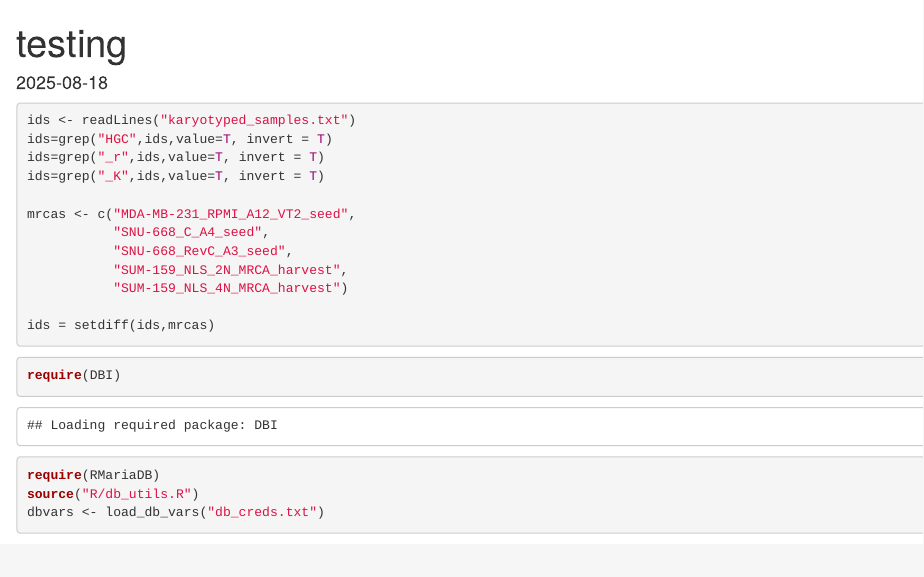
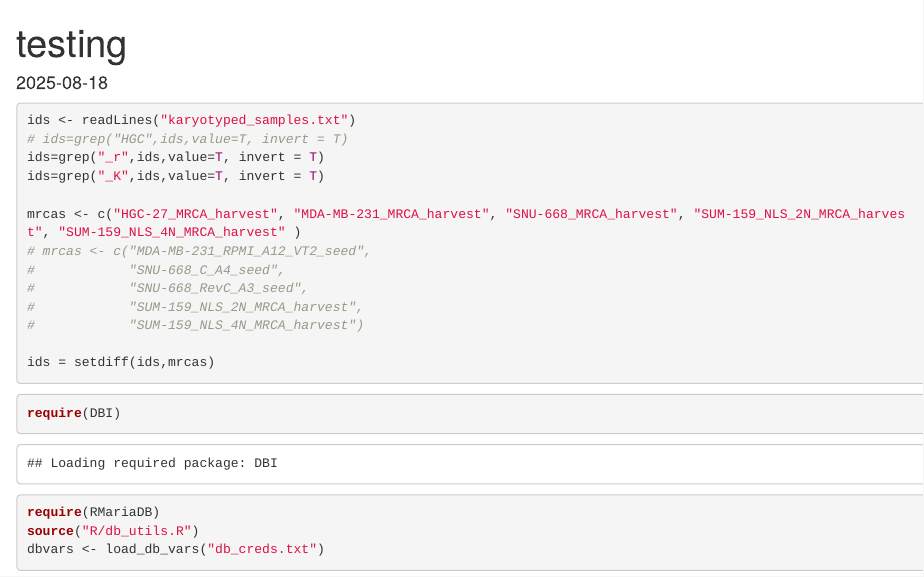
Before and after one commit to Richard-Beck/NeutralKaryotypes, an R Markdown document (updated_workflow.Rmd): the page in a window 1100 px wide, from its top. Rendered offline with R 4.5, knitr and Pandoc, with nearby package versions; some code elsewhere in the file could not run offline; common packages that the code uses without loading them are loaded.

Commit message:
results from updated karyptype data

````diff
--- a/updated_workflow.Rmd
+++ b/updated_workflow.Rmd
@@ -11,15 +11,16 @@ knitr::opts_knit$set(root.dir = "/Users/4470246/Repositories/NeutralKaryotypes")
 
 ```{r}
 ids <- readLines("karyotyped_samples.txt")
-ids=grep("HGC",ids,value=T, invert = T)
+# ids=grep("HGC",ids,value=T, invert = T)
 ids=grep("_r",ids,value=T, invert = T)
 ids=grep("_K",ids,value=T, invert = T)
 
-mrcas <- c("MDA-MB-231_RPMI_A12_VT2_seed",
-           "SNU-668_C_A4_seed",
-           "SNU-668_RevC_A3_seed",
-           "SUM-159_NLS_2N_MRCA_harvest",
-           "SUM-159_NLS_4N_MRCA_harvest")
+mrcas <- c("HGC-27_MRCA_harvest", "MDA-MB-231_MRCA_harvest", "SNU-668_MRCA_harvest", "SUM-159_NLS_2N_MRCA_harvest", "SUM-159_NLS_4N_MRCA_harvest" )
+# mrcas <- c("MDA-MB-231_RPMI_A12_VT2_seed",
+#            "SNU-668_C_A4_seed",
+#            "SNU-668_RevC_A3_seed",
+#            "SUM-159_NLS_2N_MRCA_harvest",
+#            "SUM-159_NLS_4N_MRCA_harvest")
 
 ids = setdiff(ids,mrcas)
 ```
````
Also changed, not shown: fit_objects.Rds, updated_workflow.Rmd (4 more changed lines).
